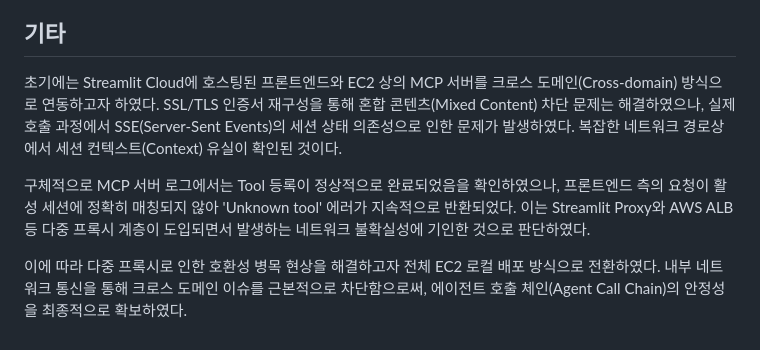
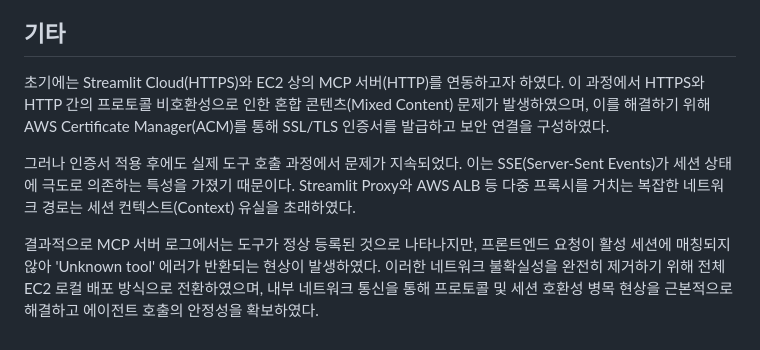
Before and after one commit to jiucai233/YBIGTA_newbie_team_project, a Markdown page: README.md, the part around the change. GitHub-like rendering.

Commit message:
📝 docs(readme): improve description of mcp server integration issues
- refine explanation of initial cross-domain integration challenges
- clarify the root cause of the 'unknown tool' error
- detail the solution of ec2 local deployment for stability

```diff
--- a/README.md
+++ b/README.md
@@ -271,8 +271,8 @@ MCP 서버는 다음과 같은 4가지 핵심 분석 도구를 제공하여 데
 제시된 데이터에 근거하여 주중과 주말의 평점을 분석한 결과, 주중 평점(4.34)이 주말 평점(4.28)보다 높음을 확인하였다. 이는 `analyze_crowd_impact` 도구를 활용하여 혼잡도가 사용자 만족도에 미치는 영향을 분석한 데이터에 기반한 결과이다.
 
 ## 기타
-초기에는 Streamlit Cloud에 호스팅된 프론트엔드와 EC2 상의 MCP 서버를 크로스 도메인(Cross-domain) 방식으로 연동하고자 하였다. SSL/TLS 인증서 재구성을 통해 혼합 콘텐츠(Mixed Content) 차단 문제는 해결하였으나, 실제 호출 과정에서 SSE(Server-Sent Events)의 세션 상태 의존성으로 인한 문제가 발생하였다. 복잡한 네트워크 경로상에서 세션 컨텍스트(Context) 유실이 확인된 것이다.
+초기에는 Streamlit Cloud(HTTPS)와 EC2 상의 MCP 서버(HTTP)를 연동하고자 하였다. 이 과정에서 HTTPS와 HTTP 간의 프로토콜 비호환성으로 인한 혼합 콘텐츠(Mixed Content) 문제가 발생하였으며, 이를 해결하기 위해 AWS Certificate Manager(ACM)를 통해 SSL/TLS 인증서를 발급하고 보안 연결을 구성하였다.
 
-구체적으로 MCP 서버 로그에서는 Tool 등록이 정상적으로 완료되었음을 확인하였으나, 프론트엔드 측의 요청이 활성 세션에 정확히 매칭되지 않아 'Unknown tool' 에러가 지속적으로 반환되었다. 이는 Streamlit Proxy와 AWS ALB 등 다중 프록시 계층이 도입되면서 발생하는 네트워크 불확실성에 기인한 것으로 판단하였다.
+그러나 인증서 적용 후에도 실제 도구 호출 과정에서 문제가 지속되었다. 이는 SSE(Server-Sent Events)가 세션 상태에 극도로 의존하는 특성을 가졌기 때문이다. Streamlit Proxy와 AWS ALB 등 다중 프록시를 거치는 복잡한 네트워크 경로는 세션 컨텍스트(Context) 유실을 초래하였다.
 
-이에 따라 다중 프록시로 인한 호환성 병목 현상을 해결하고자 전체 EC2 로컬 배포 방식으로 전환하였다. 내부 네트워크 통신을 통해 크로스 도메인 이슈를 근본적으로 차단함으로써, 에이전트 호출 체인(Agent Call Chain)의 안정성을 최종적으로 확보하였다.
+결과적으로 MCP 서버 로그에서는 도구가 정상 등록된 것으로 나타나지만, 프론트엔드 요청이 활성 세션에 매칭되지 않아 'Unknown tool' 에러가 반환되는 현상이 발생하였다. 이러한 네트워크 불확실성을 완전히 제거하기 위해 전체 EC2 로컬 배포 방식으로 전환하였으며, 내부 네트워크 통신을 통해 프로토콜 및 세션 호환성 병목 현상을 근본적으로 해결하고 에이전트 호출의 안정성을 확보하였다.
```
